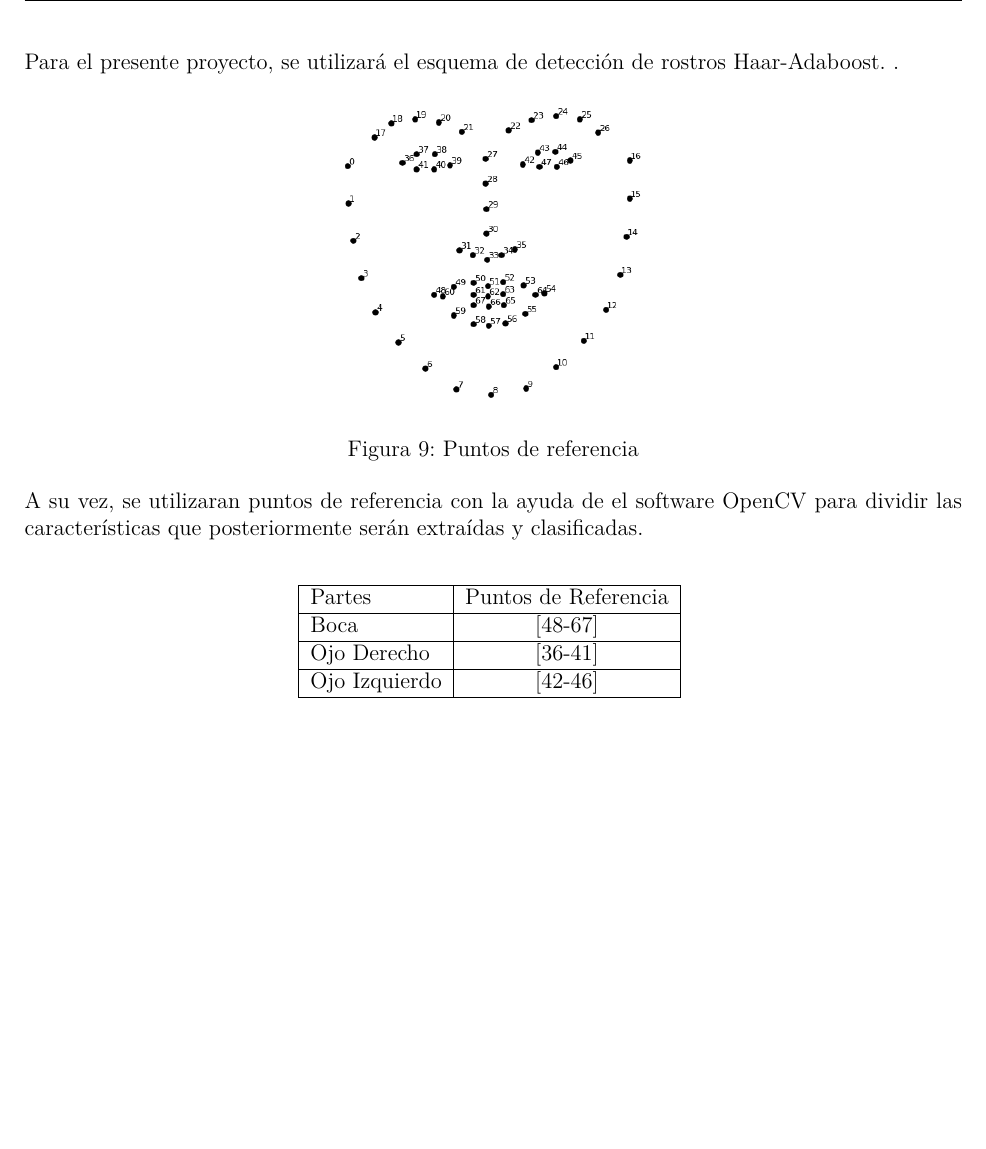
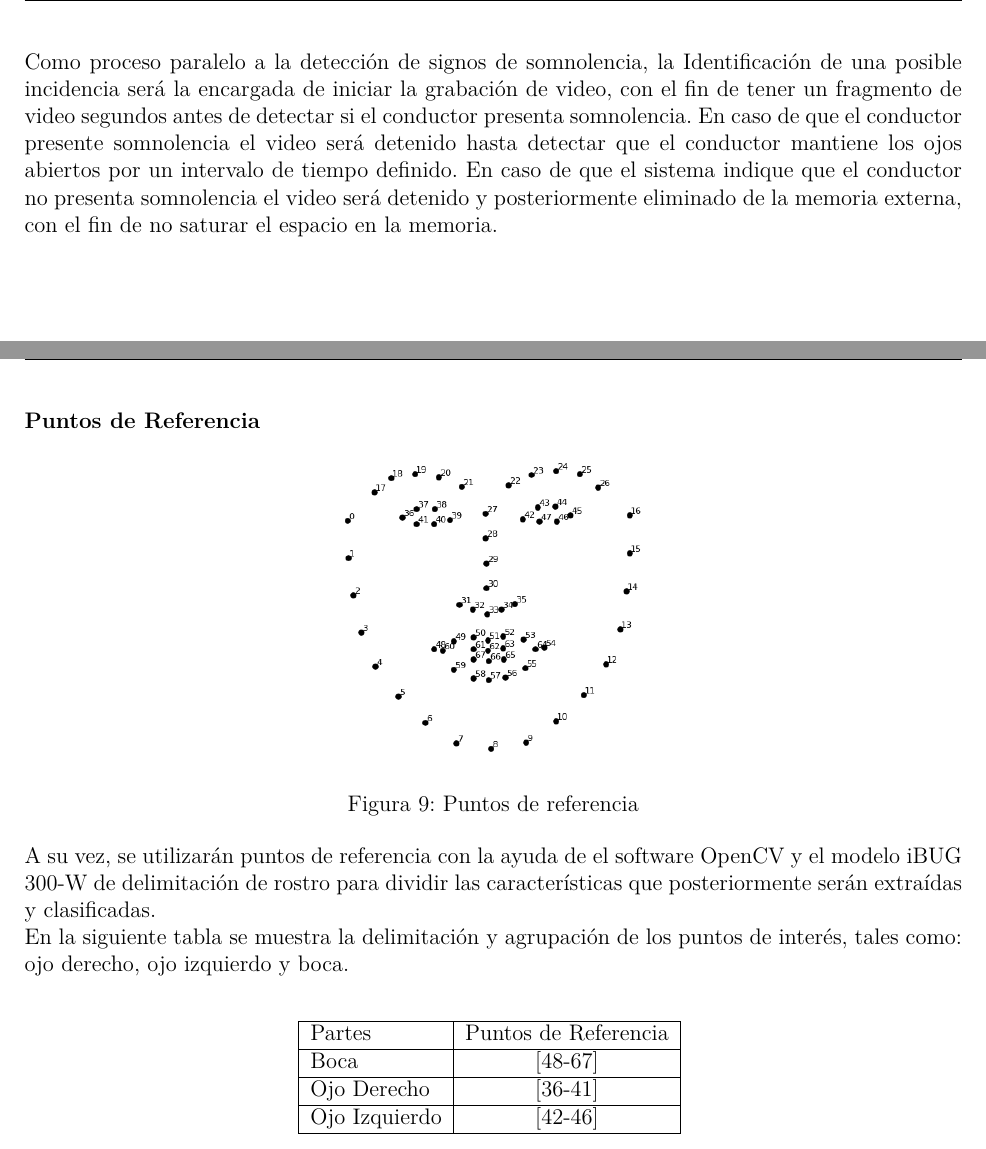
Before and after one commit to alangamboa97/TT, a LaTeX document (Reporte2.tex): part of page 17 of 35 before the commit and two parts of pages 17 and 18 of 36 after it, the two joined at a grey line, cut at the place of the change, the shorter picture padded with empty space. Compiled offline with pdfLaTeX; the source files are stored in an older character set and shown here as Unicode.

Commit message:
landmakrs

```diff
--- a/Reporte2.tex
+++ b/Reporte2.tex
@@ -278,9 +282,11 @@ A continuación se muestra el diagrama de actividades para el Submódulo de Proc
  \label{fig:secspi}
 \end{center}
 \newpage
+Como proceso paralelo a la detección de signos de somnolencia, la Identificación de una posible incidencia será la encargada de iniciar la grabación de video, con el fin de tener un fragmento de video segundos antes de detectar si el conductor presenta somnolencia. En caso de que el conductor presente somnolencia el video será detenido hasta detectar que el conductor mantiene los ojos abiertos por un intervalo de tiempo definido. En caso de que el sistema indique que el conductor no presenta somnolencia el video será detenido y posteriormente eliminado de la memoria externa, con el fin de no saturar el espacio en la memoria.
 
-Para el presente proyecto, se utilizará el esquema de detección de rostros Haar-Adaboost.
-.
+\newpage
+
+\textbf{Puntos de Referencia}
 
 \begin{center}
   \includegraphics[scale=.42]{imagenes/landmark}
@@ -289,7 +295,10 @@ Para el presente proyecto, se utilizará el esquema de detección de rostros Haa
 \end{center}
 
 
-A su vez, se utilizaran puntos de referencia con la ayuda de el software OpenCV para dividir las características que posteriormente serán extraídas y clasificadas.
+
+A su vez, se utilizarán puntos de referencia con la ayuda de el software OpenCV y el modelo iBUG 300-W de delimitación de rostro para dividir las características que posteriormente serán extraídas y clasificadas.
+
+En la siguiente tabla se muestra la delimitación y agrupación de los puntos de interés, tales como: ojo derecho, ojo izquierdo y boca.
 \begin{center}
 \begin{table}[h]
 \centering
```
Also changed, not shown: Reporte2.pdf, Reporte2.tex (6 more changed lines), 6 other files.
